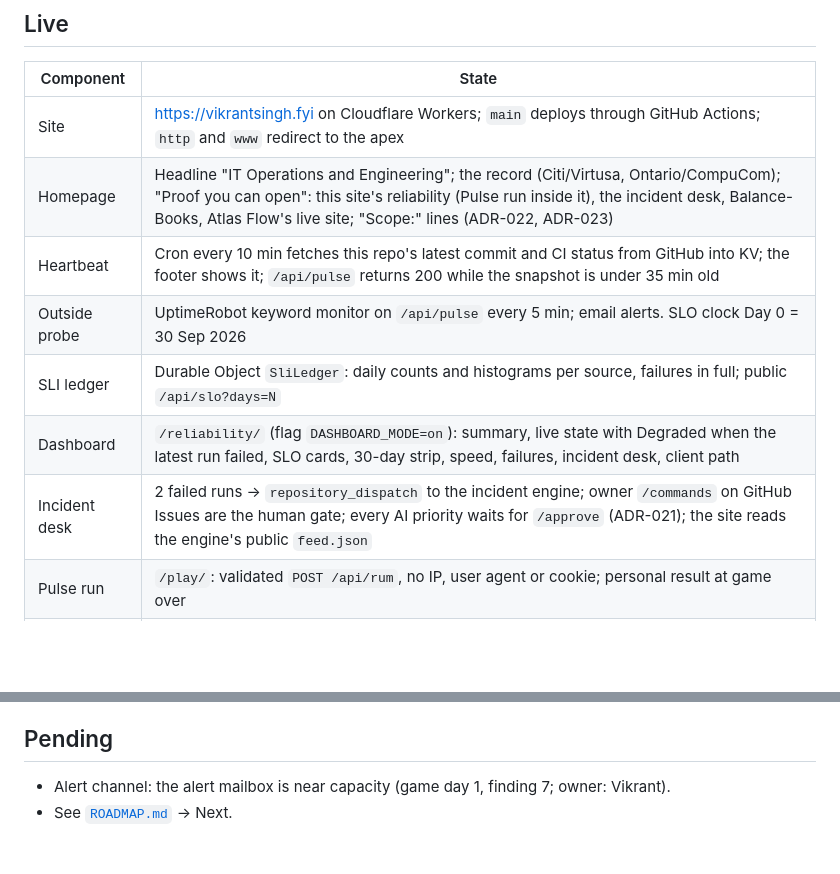
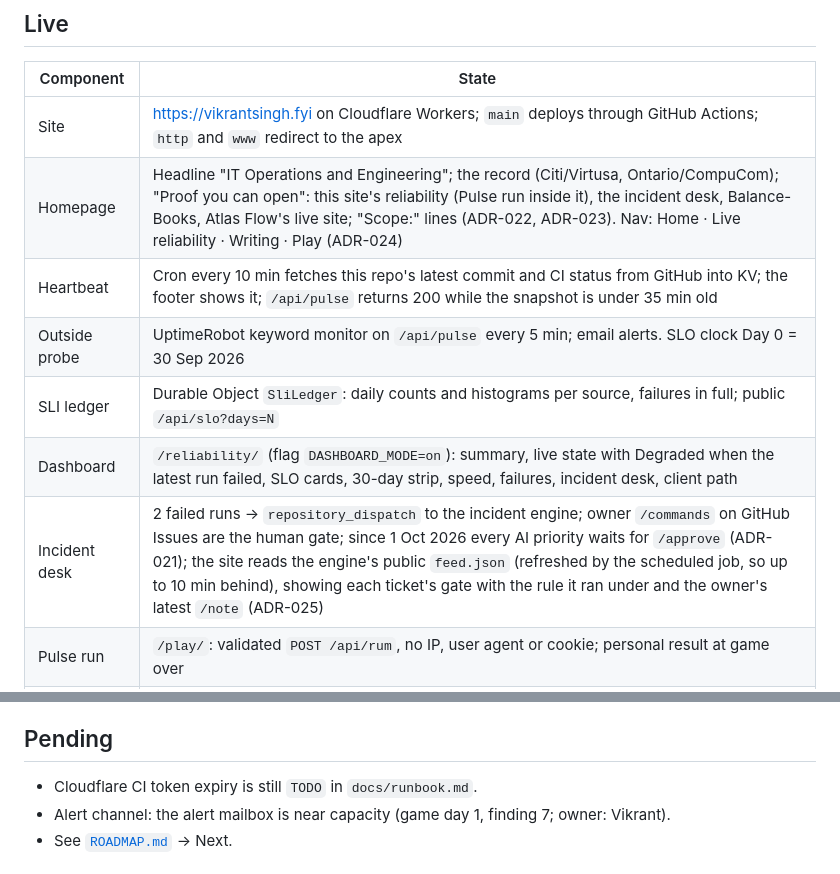
Before and after one commit to vikiscoding/vikrant-personal-website, a Markdown page: docs/STATUS.md, 2 parts joined by grey strips. Drawn GitHub-style; blank space fills up the shorter version.

Commit message:
Docs: roadmap, status and session close for 1 Oct (ADR-024, ADR-025)
Co-Authored-By: Claude Opus 5.5 <noreply@anthropic.com>

```diff
--- a/docs/STATUS.md
+++ b/docs/STATUS.md
@@ -9,12 +9,12 @@ Last updated: 1 Oct 2026.
 | Component | State |
 | --- | --- |
 | Site | https://vikrantsingh.fyi on Cloudflare Workers; `main` deploys through GitHub Actions; `http` and `www` redirect to the apex |
-| Homepage | Headline "IT Operations and Engineering"; the record (Citi/Virtusa, Ontario/CompuCom); "Proof you can open": this site's reliability (Pulse run inside it), the incident desk, Balance-Books, Atlas Flow's live site; "Scope:" lines (ADR-022, ADR-023) |
+| Homepage | Headline "IT Operations and Engineering"; the record (Citi/Virtusa, Ontario/CompuCom); "Proof you can open": this site's reliability (Pulse run inside it), the incident desk, Balance-Books, Atlas Flow's live site; "Scope:" lines (ADR-022, ADR-023). Nav: Home · Live reliability · Writing · Play (ADR-024) |
 | Heartbeat | Cron every 10 min fetches this repo's latest commit and CI status from GitHub into KV; the footer shows it; `/api/pulse` returns 200 while the snapshot is under 35 min old |
 | Outside probe | UptimeRobot keyword monitor on `/api/pulse` every 5 min; email alerts. SLO clock Day 0 = 30 Sep 2026 |
 | SLI ledger | Durable Object `SliLedger`: daily counts and histograms per source, failures in full; public `/api/slo?days=N` |
 | Dashboard | `/reliability/` (flag `DASHBOARD_MODE=on`): summary, live state with Degraded when the latest run failed, SLO cards, 30-day strip, speed, failures, incident desk, client path |
-| Incident desk | 2 failed runs → `repository_dispatch` to the incident engine; owner `/commands` on GitHub Issues are the human gate; every AI priority waits for `/approve` (ADR-021); the site reads the engine's public `feed.json` |
+| Incident desk | 2 failed runs → `repository_dispatch` to the incident engine; owner `/commands` on GitHub Issues are the human gate; since 1 Oct 2026 every AI priority waits for `/approve` (ADR-021); the site reads the engine's public `feed.json` (refreshed by the scheduled job, so up to 10 min behind), showing each ticket's gate with the rule it ran under and the owner's latest `/note` (ADR-025) |
 | Pulse run | `/play/`: validated `POST /api/rum`, no IP, user agent or cookie; personal result at game over |
 | Visit counter | Counting, hidden until 1,000 views (`VISITS_MODE=auto`) |
 | Brand | Favicon set and 1200×630 share image from `scripts/make-brand-assets.py` (reads the headline); `og:image` URL is versioned by the headline so caches never serve a stale card |
@@ -29,6 +29,7 @@ Last updated: 1 Oct 2026.
 
 ## Pending
 
+- Cloudflare CI token expiry is still `TODO` in `docs/runbook.md`.
 - Alert channel: the alert mailbox is near capacity (game day 1, finding 7; owner: Vikrant).
 - See [`ROADMAP.md`](ROADMAP.md) → Next.
 
```
Also changed, not shown: docs/ROADMAP.md (+2 -0 lines).
